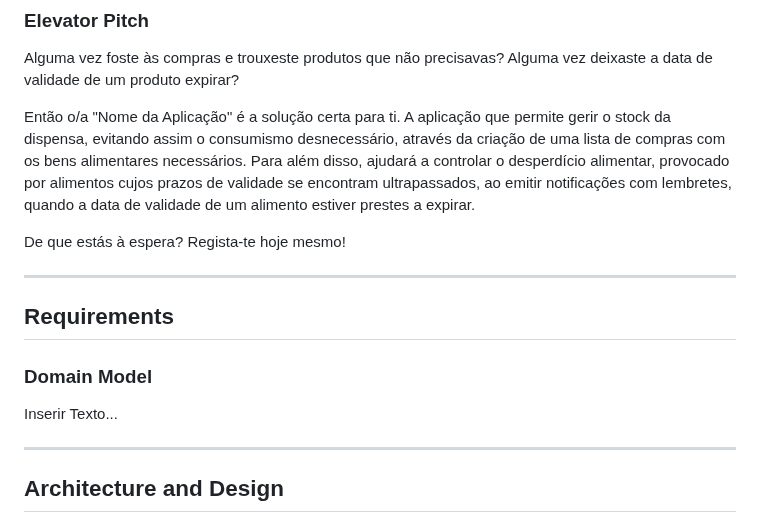
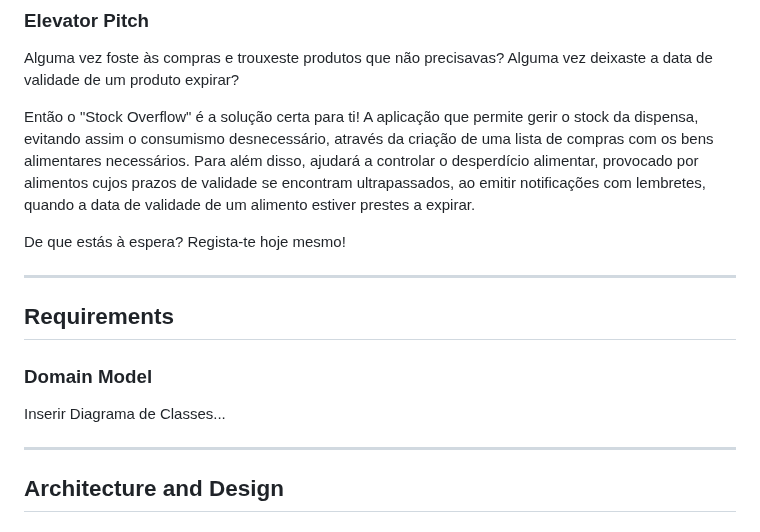
Before and after one commit to pchmelo/ESOF_Project, a Markdown page: README.md, the part around the change. Drawn GitHub-style.

```diff
--- a/README.md
+++ b/README.md
@@ -89,7 +89,7 @@ Tipos de sorting:
 Alguma vez foste às compras e trouxeste produtos que não precisavas?
 Alguma vez deixaste a data de validade de um produto expirar?
 
-Então o/a "Nome da Aplicação" é a solução certa para ti. A aplicação que permite gerir o stock da dispensa, evitando assim o consumismo desnecessário, através da criação de uma lista de compras com os bens alimentares necessários. Para além disso, ajudará a controlar o desperdício alimentar, provocado por alimentos cujos prazos de validade se encontram ultrapassados, ao emitir notificações com lembretes, quando a data de validade de um alimento estiver prestes a expirar.
+Então o "Stock Overflow" é a solução certa para ti! A aplicação que permite gerir o stock da dispensa, evitando assim o consumismo desnecessário, através da criação de uma lista de compras com os bens alimentares necessários. Para além disso, ajudará a controlar o desperdício alimentar, provocado por alimentos cujos prazos de validade se encontram ultrapassados, ao emitir notificações com lembretes, quando a data de validade de um alimento estiver prestes a expirar.
 
 De que estás à espera? Regista-te hoje mesmo!
 
@@ -99,7 +99,7 @@ De que estás à espera? Regista-te hoje mesmo!
 
 ### Domain Model
 
-Inserir Texto...
+Inserir Diagrama de Classes...
 
 ---
 
```
